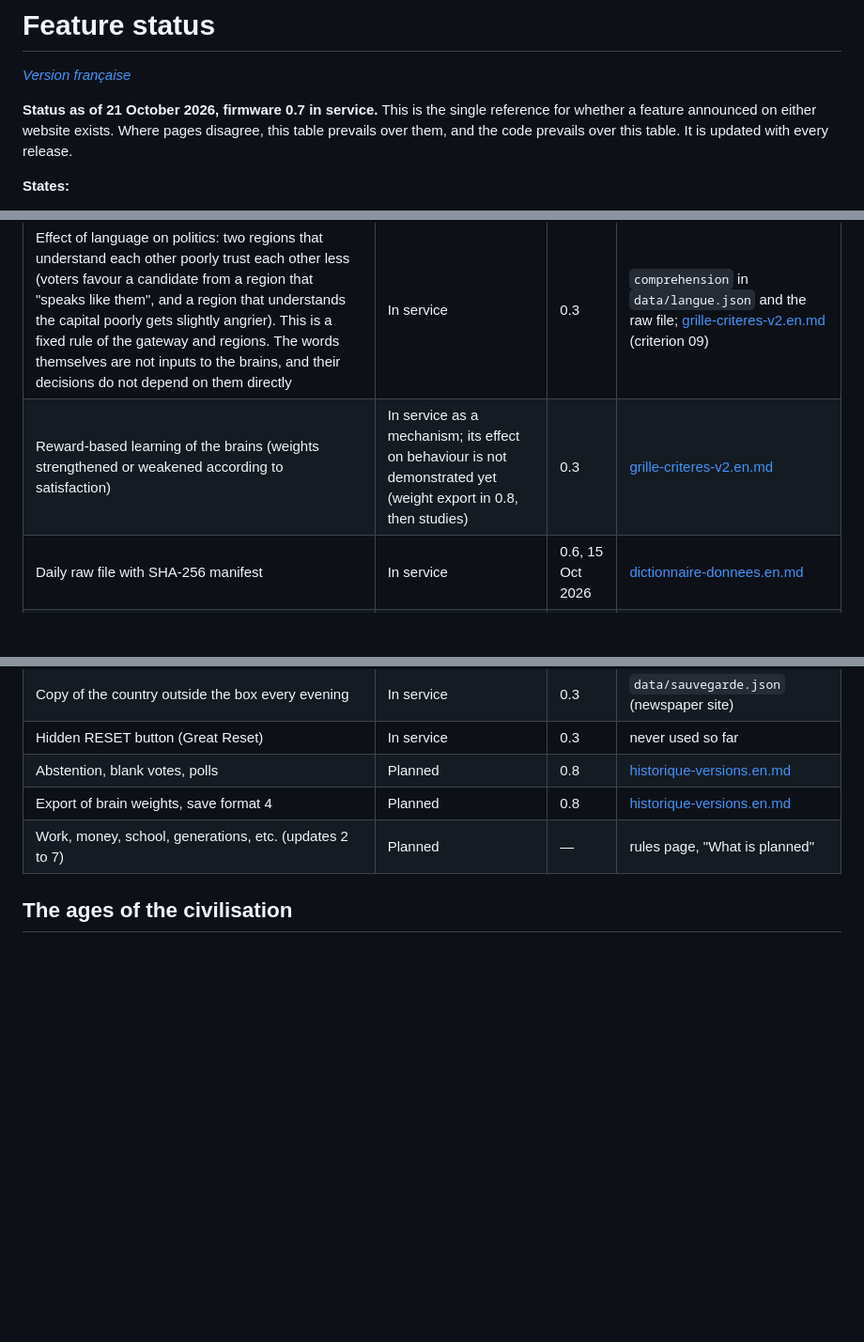
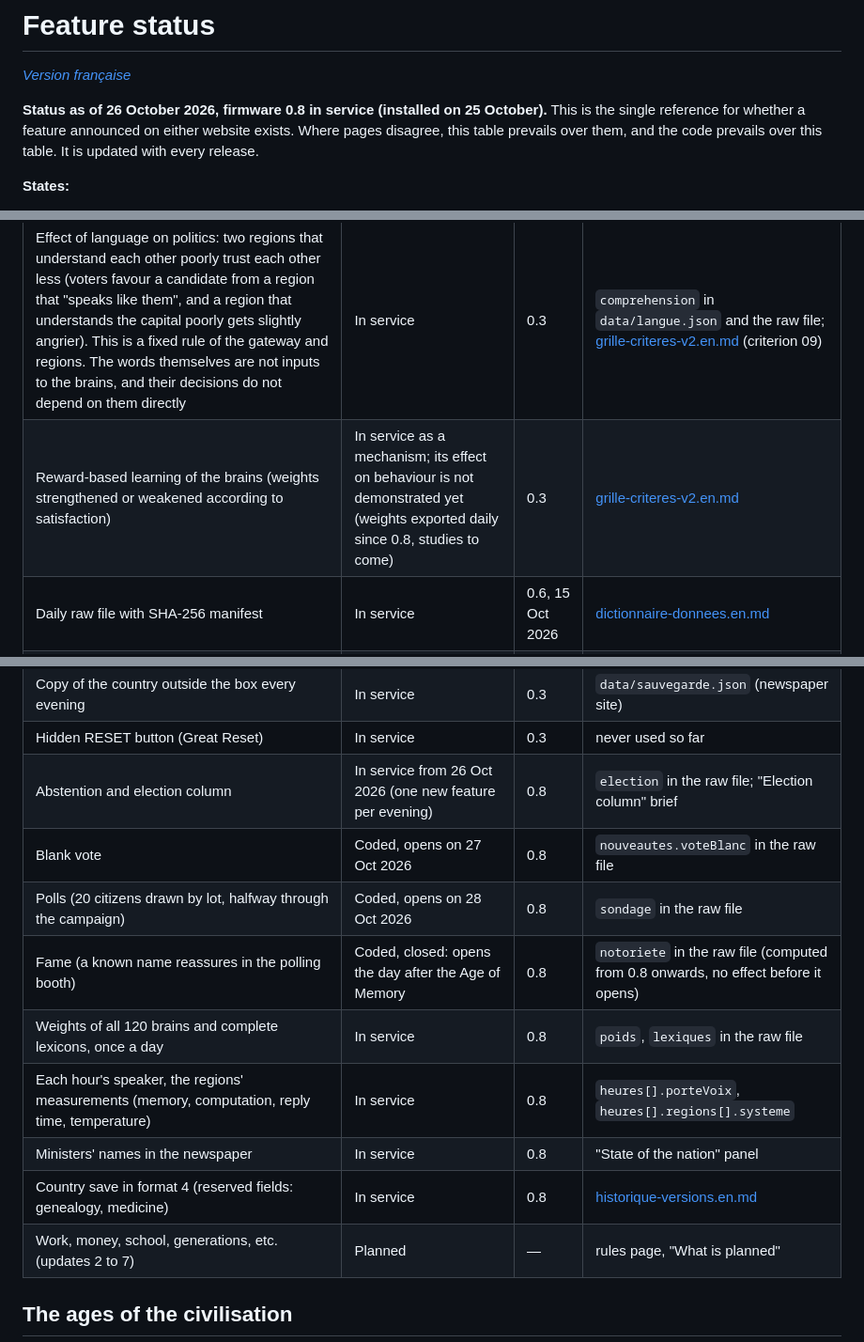
Before and after one commit to branbriere/microcontroland-data, a Markdown page: documentation/etat-fonctionnalites.en.md, 3 parts joined by grey strips. Shown at 94% size. Drawn GitHub-style; blank space fills up the shorter version.

```diff
--- a/documentation/etat-fonctionnalites.en.md
+++ b/documentation/etat-fonctionnalites.en.md
@@ -2,7 +2,7 @@
 
 *[Version française](etat-fonctionnalites.md)*
 
-**Status as of 21 October 2026, firmware 0.7 in service.** This is the single reference for whether a feature announced on either website exists. Where pages disagree, this table prevails over them, and the code prevails over this table. It is updated with every release.
+**Status as of 26 October 2026, firmware 0.8 in service (installed on 25 October).** This is the single reference for whether a feature announced on either website exists. Where pages disagree, this table prevails over them, and the code prevails over this table. It is updated with every release.
 
 **States:**
 - **In service**: the feature runs in the box or on the websites.
@@ -24,7 +24,7 @@ The firmware is not public yet (it will be released with the studies). Until the
 | Citizens' faith (believer, agnostic, atheist) | In service | 0.3 | newspaper |
 | Shared language: one idea per hour, speaker drawn at random | In service | 0.3 | `data/langue.json` |
 | Effect of language on politics: two regions that understand each other poorly trust each other less (voters favour a candidate from a region that "speaks like them", and a region that understands the capital poorly gets slightly angrier). This is a fixed rule of the gateway and regions. The words themselves are not inputs to the brains, and their decisions do not depend on them directly | In service | 0.3 | `comprehension` in `data/langue.json` and the raw file; [grille-criteres-v2.en.md](grille-criteres-v2.en.md) (criterion 09) |
-| Reward-based learning of the brains (weights strengthened or weakened according to satisfaction) | In service as a mechanism; its effect on behaviour is not demonstrated yet (weight export in 0.8, then studies) | 0.3 | [grille-criteres-v2.en.md](grille-criteres-v2.en.md) |
+| Reward-based learning of the brains (weights strengthened or weakened according to satisfaction) | In service as a mechanism; its effect on behaviour is not demonstrated yet (weights exported daily since 0.8, studies to come) | 0.3 | [grille-criteres-v2.en.md](grille-criteres-v2.en.md) |
 | Daily raw file with SHA-256 manifest | In service | 0.6, 15 Oct 2026 | [dictionnaire-donnees.en.md](dictionnaire-donnees.en.md) |
 | Random seeds published (format 2) | In service | 0.7, 18 Oct 2026 | `graines` block of the raw file |
 | Power consumption read every hour (local smart plug) | In service | 0.7 | `heures[].prise` |
@@ -32,8 +32,14 @@ The firmware is not public yet (it will be released with the studies). Until the
 | Delayed publication when the Internet is down | In service | 0.3 | [registre-incidents.en.md](registre-incidents.en.md) |
 | Copy of the country outside the box every evening | In service | 0.3 | `data/sauvegarde.json` (newspaper site) |
 | Hidden RESET button (Great Reset) | In service | 0.3 | never used so far |
-| Abstention, blank votes, polls | Planned | 0.8 | [historique-versions.en.md](historique-versions.en.md) |
-| Export of brain weights, save format 4 | Planned | 0.8 | [historique-versions.en.md](historique-versions.en.md) |
+| Abstention and election column | In service from 26 Oct 2026 (one new feature per evening) | 0.8 | `election` in the raw file; "Election column" brief |
+| Blank vote | Coded, opens on 27 Oct 2026 | 0.8 | `nouveautes.voteBlanc` in the raw file |
+| Polls (20 citizens drawn by lot, halfway through the campaign) | Coded, opens on 28 Oct 2026 | 0.8 | `sondage` in the raw file |
+| Fame (a known name reassures in the polling booth) | Coded, closed: opens the day after the Age of Memory | 0.8 | `notoriete` in the raw file (computed from 0.8 onwards, no effect before it opens) |
+| Weights of all 120 brains and complete lexicons, once a day | In service | 0.8 | `poids`, `lexiques` in the raw file |
+| Each hour's speaker, the regions' measurements (memory, computation, reply time, temperature) | In service | 0.8 | `heures[].porteVoix`, `heures[].regions[].systeme` |
+| Ministers' names in the newspaper | In service | 0.8 | "State of the nation" panel |
+| Country save in format 4 (reserved fields: genealogy, medicine) | In service | 0.8 | [historique-versions.en.md](historique-versions.en.md) |
 | Work, money, school, generations, etc. (updates 2 to 7) | Planned | — | rules page, "What is planned" |
 
 ## The ages of the civilisation
```
Also changed, not shown: other parts of documentation/etat-fonctionnalites.en.md (+1 -0 lines), documentation/etat-fonctionnalites.md (+11 -4 lines).
